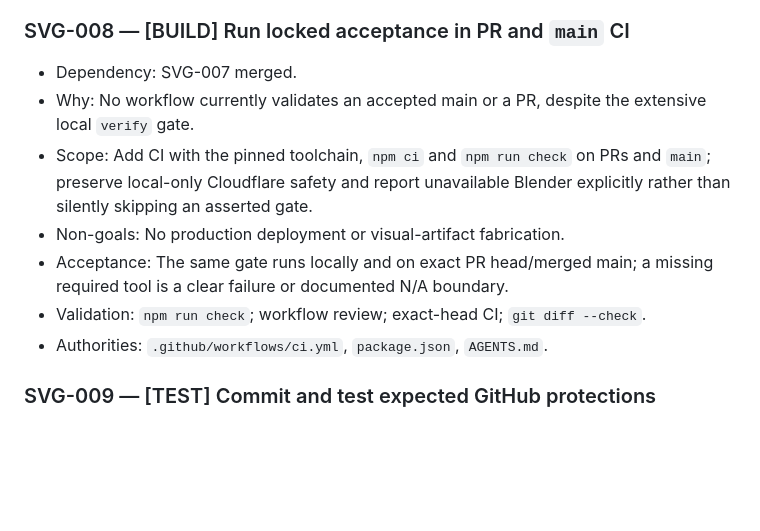
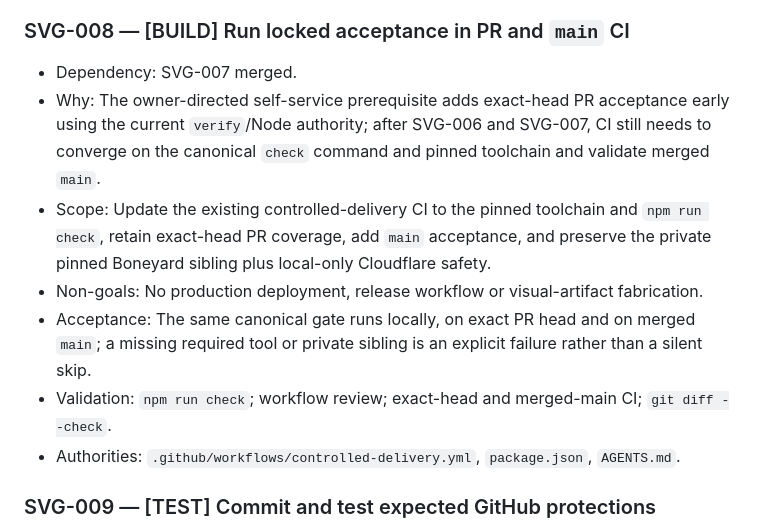
Before and after one commit to SouthernGentlemen/SVGLab, a Markdown page: IMPLEMENTATION_PLAN.md, the part around the change. Drawn GitHub-style; blank space fills up the shorter version.

Commit message:
[OPS] Reconcile the remaining CI queue

```diff
--- a/IMPLEMENTATION_PLAN.md
+++ b/IMPLEMENTATION_PLAN.md
@@ -49,12 +49,12 @@ The laboratory remains deliberately local-only and unsafe as a product capabilit
 ### SVG-008 — [BUILD] Run locked acceptance in PR and `main` CI
 
 - Dependency: SVG-007 merged.
-- Why: No workflow currently validates an accepted main or a PR, despite the extensive local `verify` gate.
-- Scope: Add CI with the pinned toolchain, `npm ci` and `npm run check` on PRs and `main`; preserve local-only Cloudflare safety and report unavailable Blender explicitly rather than silently skipping an asserted gate.
-- Non-goals: No production deployment or visual-artifact fabrication.
-- Acceptance: The same gate runs locally and on exact PR head/merged main; a missing required tool is a clear failure or documented N/A boundary.
-- Validation: `npm run check`; workflow review; exact-head CI; `git diff --check`.
-- Authorities: `.github/workflows/ci.yml`, `package.json`, `AGENTS.md`.
+- Why: The owner-directed self-service prerequisite adds exact-head PR acceptance early using the current `verify`/Node authority; after SVG-006 and SVG-007, CI still needs to converge on the canonical `check` command and pinned toolchain and validate merged `main`.
+- Scope: Update the existing controlled-delivery CI to the pinned toolchain and `npm run check`, retain exact-head PR coverage, add `main` acceptance, and preserve the private pinned Boneyard sibling plus local-only Cloudflare safety.
+- Non-goals: No production deployment, release workflow or visual-artifact fabrication.
+- Acceptance: The same canonical gate runs locally, on exact PR head and on merged `main`; a missing required tool or private sibling is an explicit failure rather than a silent skip.
+- Validation: `npm run check`; workflow review; exact-head and merged-main CI; `git diff --check`.
+- Authorities: `.github/workflows/controlled-delivery.yml`, `package.json`, `AGENTS.md`.
 
 ### SVG-009 — [TEST] Commit and test expected GitHub protections
 
```
